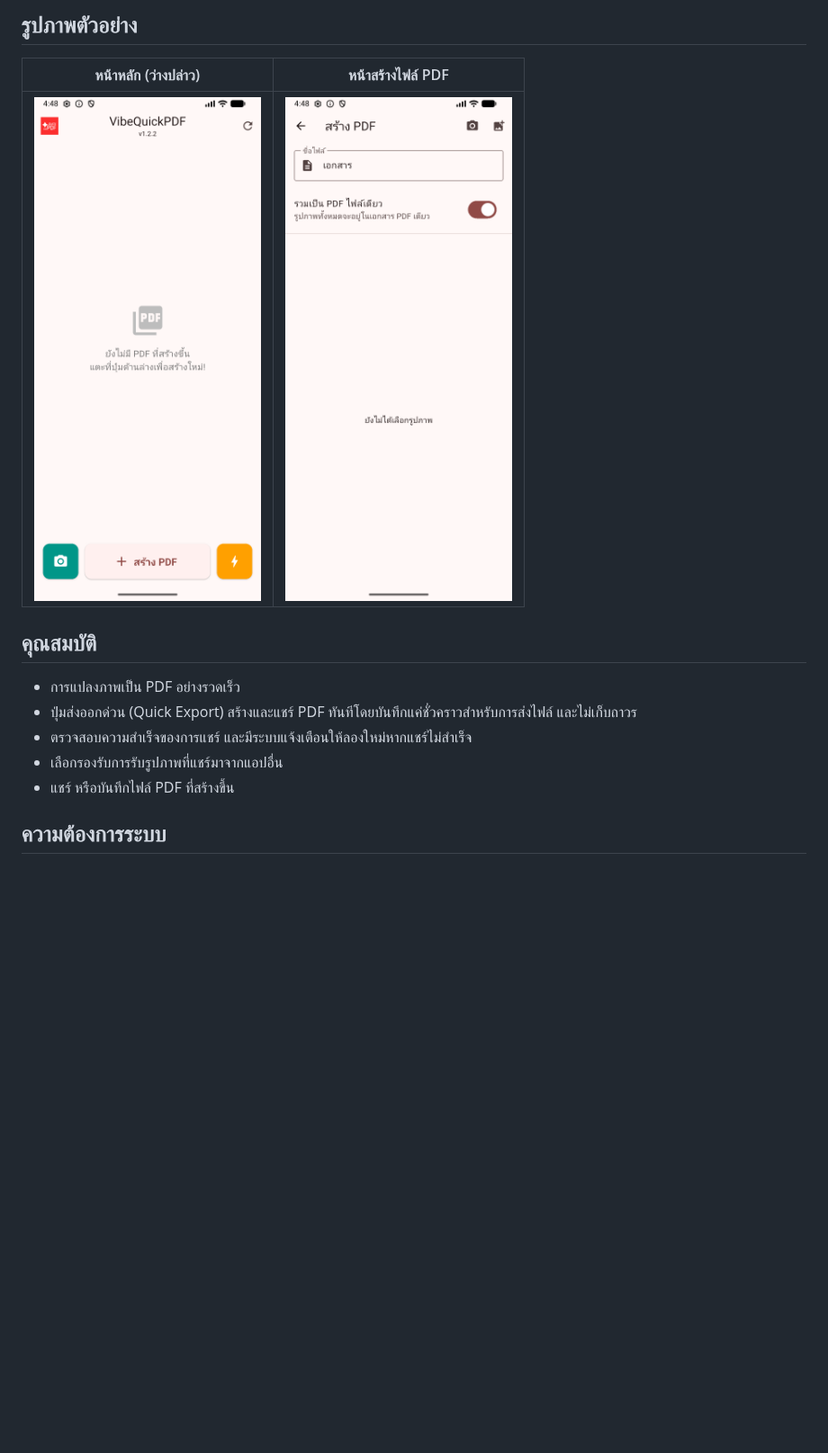
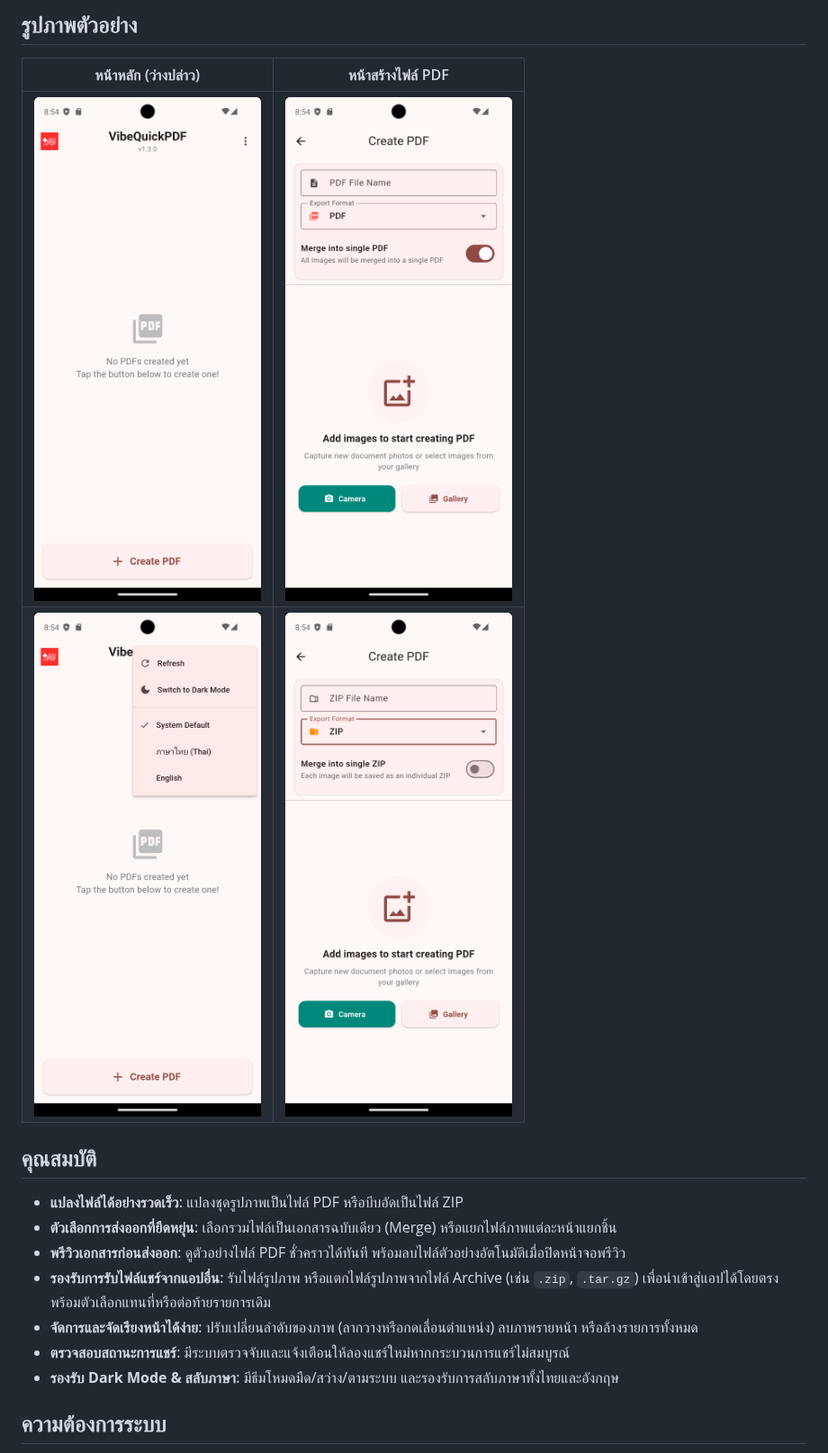
Before and after one commit to JittiponPannak/VibeQuickPDF, a Markdown page: README.md, the part around one of its changes. Shown at 90% size. Rendered like a GitHub page; pictures changed too: assets/examples/conv_0.png (added), assets/examples/conv_1.png (added), assets/examples/conversion_screen.png (deleted); blank space fills up the shorter version.

Commit message:
packages updated, and readme update

```diff
--- a/README.md
+++ b/README.md
@@ -22,15 +22,18 @@
 
 หน้าหลัก (ว่างปล่าว)          |  หน้าสร้างไฟล์ PDF
 :-------------------------:|:-------------------------:
-![Main Screen](/assets/examples/main_screen.png)  | ![Create Screen](/assets/examples/conversion_screen.png)
+![Main Screen](/assets/examples/home_0.png)  | ![Create Screen](/assets/examples/conv_0.png)
+![Main Screen](/assets/examples/home_1.png)  | ![Create Screen](/assets/examples/conv_1.png)
 
 ## คุณสมบัติ
 
-- การแปลงภาพเป็น PDF อย่างรวดเร็ว
-- ปุ่มส่งออกด่วน (Quick Export) สร้างและแชร์ PDF ทันทีโดยบันทึกแค่ชั่วคราวสำหรับการส่งไฟล์ และไม่เก็บถาวร
-- ตรวจสอบความสำเร็จของการแชร์ และมีระบบแจ้งเตือนให้ลองใหม่หากแชร์ไม่สำเร็จ
-- เลือกรองรับการรับรูปภาพที่แชร์มาจากแอปอื่น
-- แชร์ หรือบันทึกไฟล์ PDF ที่สร้างขึ้น
+- **แปลงไฟล์ได้อย่างรวดเร็ว**: แปลงชุดรูปภาพเป็นไฟล์ PDF หรือบีบอัดเป็นไฟล์ ZIP
+- **ตัวเลือกการส่งออกที่ยืดหยุ่น**: เลือกรวมไฟล์เป็นเอกสารฉบับเดียว (Merge) หรือแยกไฟล์ภาพแต่ละหน้าแยกชิ้น
+- **พรีวิวเอกสารก่อนส่งออก**: ดูตัวอย่างไฟล์ PDF ชั่วคราวได้ทันที พร้อมลบไฟล์ตัวอย่างอัตโนมัติเมื่อปิดหน้าจอพรีวิว
+- **รองรับการรับไฟล์แชร์จากแอปอื่น**: รับไฟล์รูปภาพ หรือแตกไฟล์รูปภาพจากไฟล์ Archive (เช่น `.zip`, `.tar.gz`) เพื่อนำเข้าสู่แอปได้โดยตรง พร้อมตัวเลือกแทนที่หรือต่อท้ายรายการเดิม
+- **จัดการและจัดเรียงหน้าได้ง่าย**: ปรับเปลี่ยนลำดับของภาพ (ลากวางหรือกดเลื่อนตำแหน่ง) ลบภาพรายหน้า หรือล้างรายการทั้งหมด
+- **ตรวจสอบสถานะการแชร์**: มีระบบตรวจจับและแจ้งเตือนให้ลองแชร์ใหม่หากกระบวนการแชร์ไม่สมบูรณ์
+- **รองรับ Dark Mode & สลับภาษา**: มีธีมโหมดมืด/สว่าง/ตามระบบ และรองรับการสลับภาษาทั้งไทยและอังกฤษ
 
 ## ความต้องการระบบ
 
```
Also changed, not shown: other parts of README.md (+9 -6 lines), 2 other files.
